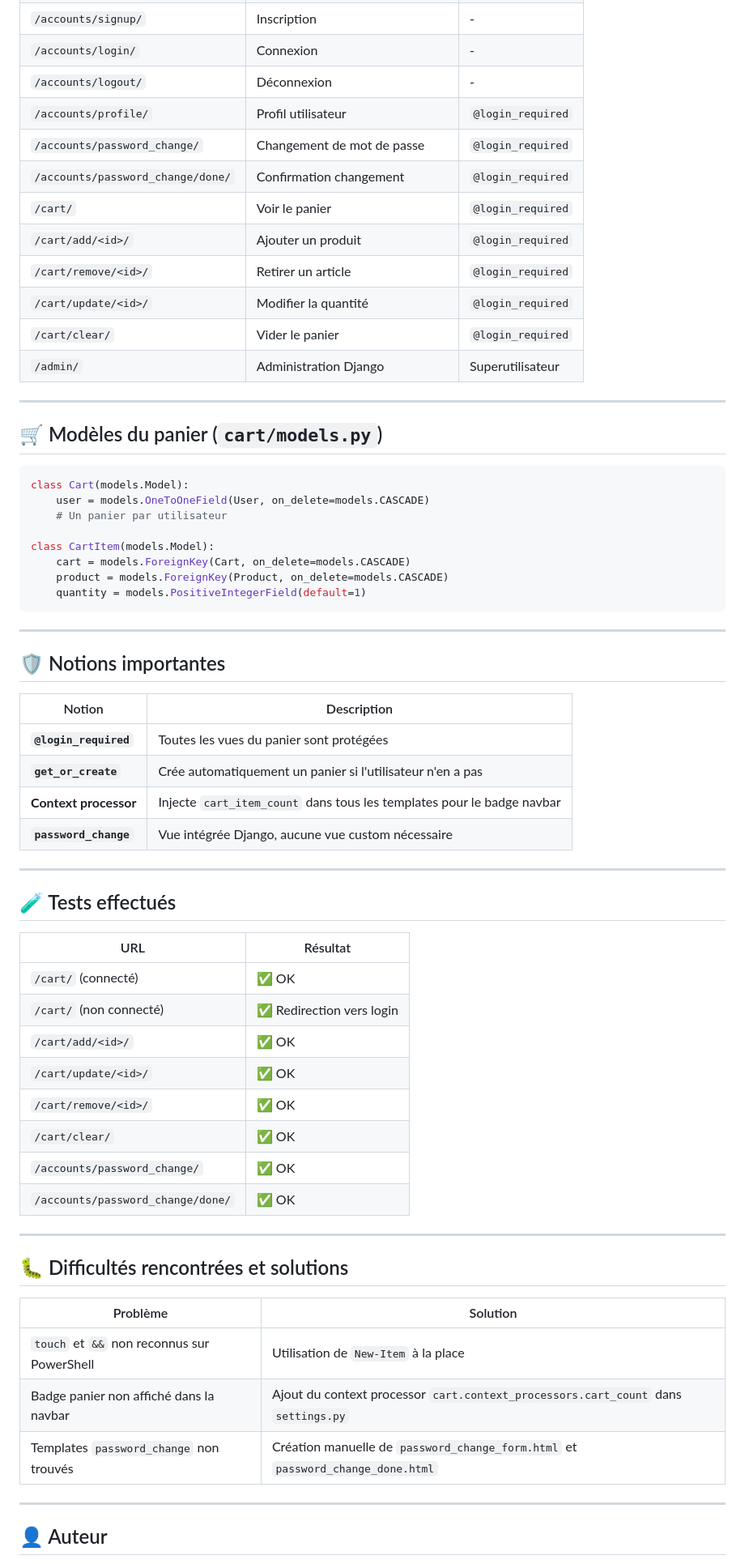
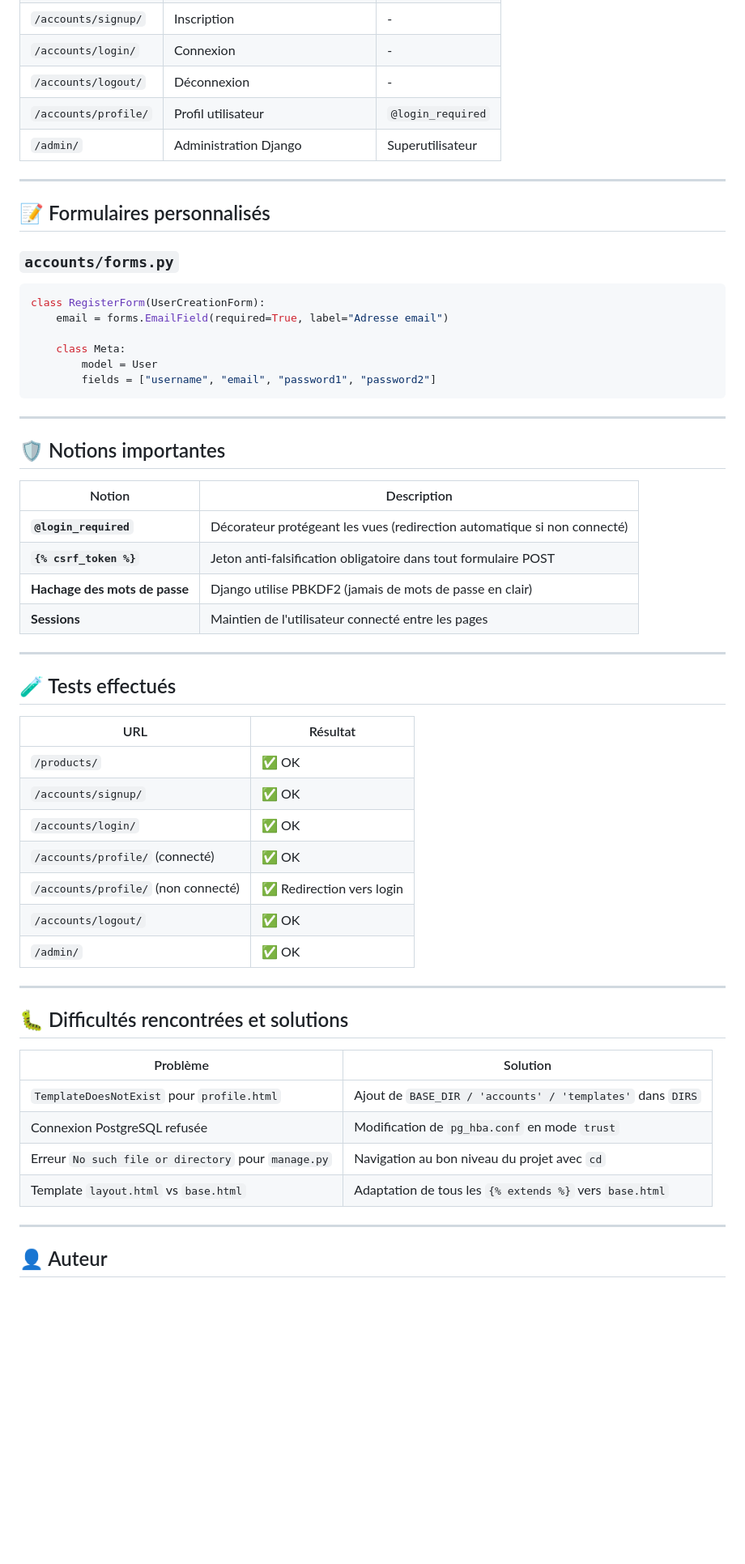
Before and after one commit to nadachahbane123-debug/Atelier-3-Django-Nada-Chahbane, a Markdown page: README.md, the part around one of its changes. Shown at 81% size. Rendered like a GitHub page; blank space fills up the shorter version.

````diff
--- a/README.md
+++ b/README.md
@@ -140,28 +128,20 @@ LOGIN_URL = "login"
 | `/accounts/login/` | Connexion | - |
 | `/accounts/logout/` | Déconnexion | - |
 | `/accounts/profile/` | Profil utilisateur | `@login_required` |
-| `/accounts/password_change/` | Changement de mot de passe | `@login_required` |
-| `/accounts/password_change/done/` | Confirmation changement | `@login_required` |
-| `/cart/` | Voir le panier | `@login_required` |
-| `/cart/add/<id>/` | Ajouter un produit | `@login_required` |
-| `/cart/remove/<id>/` | Retirer un article | `@login_required` |
-| `/cart/update/<id>/` | Modifier la quantité | `@login_required` |
-| `/cart/clear/` | Vider le panier | `@login_required` |
 | `/admin/` | Administration Django | Superutilisateur |
 
 ---
 
-## 🛒 Modèles du panier (`cart/models.py`)
+## 📝 Formulaires personnalisés
 
+### `accounts/forms.py`
 ```python
-class Cart(models.Model):
-    user = models.OneToOneField(User, on_delete=models.CASCADE)
-    # Un panier par utilisateur
+class RegisterForm(UserCreationForm):
+    email = forms.EmailField(required=True, label="Adresse email")
 
-class CartItem(models.Model):
-    cart = models.ForeignKey(Cart, on_delete=models.CASCADE)
-    product = models.ForeignKey(Product, on_delete=models.CASCADE)
-    quantity = models.PositiveIntegerField(default=1)
+    class Meta:
+        model = User
+        fields = ["username", "email", "password1", "password2"]
 ```
 
 ---
@@ -170,10 +150,10 @@ class CartItem(models.Model):
 
 | Notion | Description |
 |--------|-------------|
-| **`@login_required`** | Toutes les vues du panier sont protégées |
-| **`get_or_create`** | Crée automatiquement un panier si l'utilisateur n'en a pas |
-| **Context processor** | Injecte `cart_item_count` dans tous les templates pour le badge navbar |
-| **`password_change`** | Vue intégrée Django, aucune vue custom nécessaire |
+| **`@login_required`** | Décorateur protégeant les vues (redirection automatique si non connecté) |
+| **`{% csrf_token %}`** | Jeton anti-falsification obligatoire dans tout formulaire POST |
+| **Hachage des mots de passe** | Django utilise PBKDF2 (jamais de mots de passe en clair) |
+| **Sessions** | Maintien de l'utilisateur connecté entre les pages |
 
 ---
 
@@ -181,14 +161,13 @@ class CartItem(models.Model):
 
 | URL | Résultat |
 |-----|----------|
-| `/cart/` (connecté) | ✅ OK |
-| `/cart/` (non connecté) | ✅ Redirection vers login |
-| `/cart/add/<id>/` | ✅ OK |
-| `/cart/update/<id>/` | ✅ OK |
-| `/cart/remove/<id>/` | ✅ OK |
-| `/cart/clear/` | ✅ OK |
-| `/accounts/password_change/` | ✅ OK |
-| `/accounts/password_change/done/` | ✅ OK |
+| `/products/` | ✅ OK |
+| `/accounts/signup/` | ✅ OK |
+| `/accounts/login/` | ✅ OK |
+| `/accounts/profile/` (connecté) | ✅ OK |
+| `/accounts/profile/` (non connecté) | ✅ Redirection vers login |
+| `/accounts/logout/` | ✅ OK |
+| `/admin/` | ✅ OK |
 
 ---
 
@@ -196,9 +175,10 @@ class CartItem(models.Model):
 
 | Problème | Solution |
 |----------|----------|
-| `touch` et `&&` non reconnus sur PowerShell | Utilisation de `New-Item` à la place |
-| Badge panier non affiché dans la navbar | Ajout du context processor `cart.context_processors.cart_count` dans `settings.py` |
-| Templates `password_change` non trouvés | Création manuelle de `password_change_form.html` et `password_change_done.html` |
+| `TemplateDoesNotExist` pour `profile.html` | Ajout de `BASE_DIR / 'accounts' / 'templates'` dans `DIRS` |
+| Connexion PostgreSQL refusée | Modification de `pg_hba.conf` en mode `trust` |
+| Erreur `No such file or directory` pour `manage.py` | Navigation au bon niveau du projet avec `cd` |
+| Template `layout.html` vs `base.html` | Adaptation de tous les `{% extends %}` vers `base.html` |
 
 ---
 
````
Also changed, not shown: other parts of README.md (+32 -44 lines).
